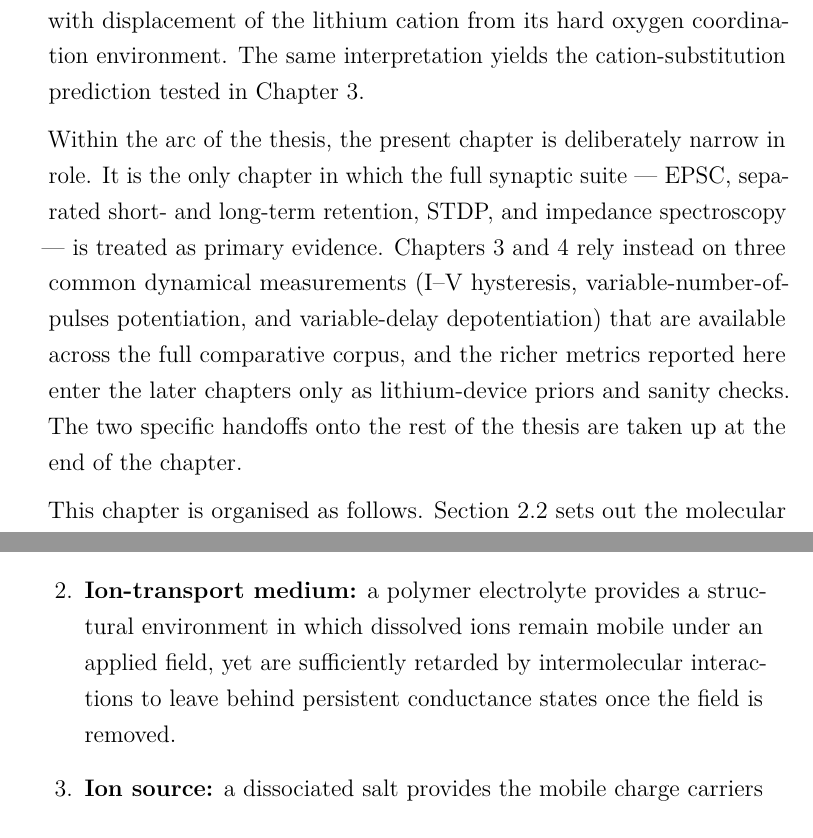
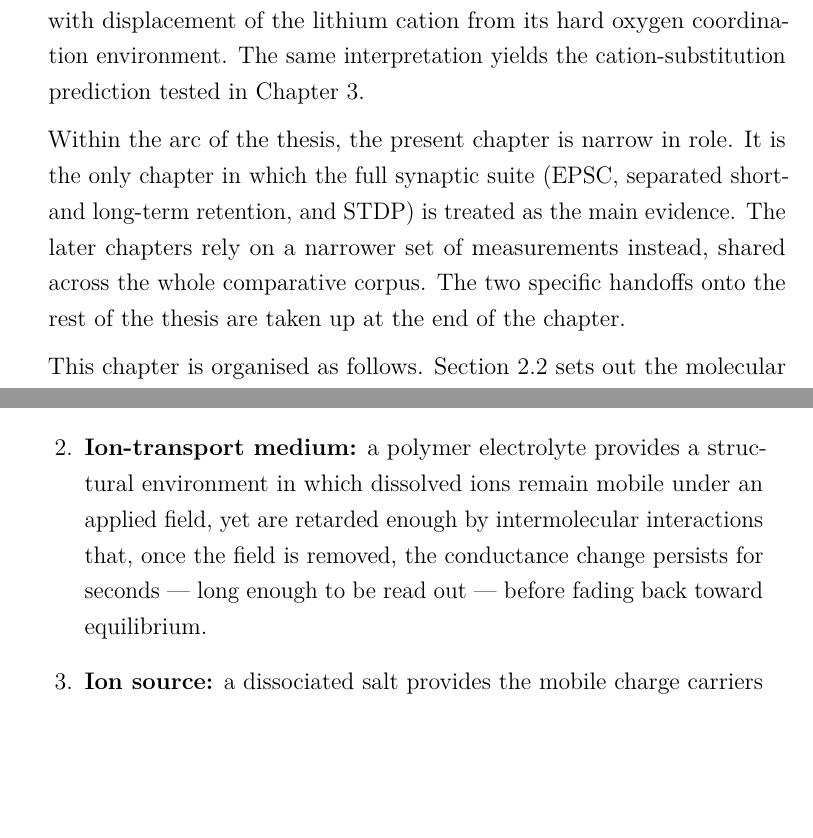
Before and after one commit to carlosdprados/phd-thesis, a LaTeX thesis (chapters/chapter2_proof_of_concept.tex): two parts of pages 3 and 4 of 42, joined at a grey line, cut so that both start at the same text, the shorter picture padded with empty space. Compiled offline with pdfLaTeX.

Commit message:
Refine Chapter 2 mechanism framing

```diff
--- a/chapters/chapter2_proof_of_concept.tex
+++ b/chapters/chapter2_proof_of_concept.tex
@@ -58,7 +58,7 @@ The active-layer logic adopted here is the composite logic of \cref{subsec:compo
 
 The chapter shows that the composite exhibits, in a single 2-T platform: current--voltage hysteresis characteristic of memristive switching; analogue multi-state conductance tunable by pulsed voltage protocols; excitatory post-synaptic current (\EPSC{}) responses, demonstrated here with four readily distinguishable readout states; a short-lived and a longer-lived memory regime, denoted \STM{} and \LTM{} following the convention of the artificial-synapse literature; and spike-timing dependent plasticity (\STDP{}) with a time constant in the biologically realistic range. The interpretation tying these observations together is developed in \cref{sec:mechanism}: the fast component is associated with displacement of the weakly bound triflate anion, while the slow component is associated with displacement of the lithium cation from its hard oxygen coordination environment. The same interpretation yields the cation-substitution prediction tested in Chapter~3.
 
-Within the arc of the thesis, the present chapter is deliberately narrow in role. It is the only chapter in which the full synaptic suite --- EPSC, separated short- and long-term retention, STDP, and impedance spectroscopy --- is treated as primary evidence. Chapters~3 and~4 rely instead on three common dynamical measurements (I--V hysteresis, variable-number-of-pulses potentiation, and variable-delay depotentiation) that are available across the full comparative corpus, and the richer metrics reported here enter the later chapters only as lithium-device priors and sanity checks. The two specific handoffs onto the rest of the thesis are taken up at the end of the chapter.
+Within the arc of the thesis, the present chapter is narrow in role. It is the only chapter in which the full synaptic suite (EPSC, separated short- and long-term retention, and STDP) is treated as the main evidence. The later chapters rely on a narrower set of measurements instead, shared across the whole comparative corpus. The two specific handoffs onto the rest of the thesis are taken up at the end of the chapter.
 
 This chapter is organised as follows. \Cref{sec:materials_design} sets out the molecular composition and the design rationale of the composite. \Cref{sec:device_fab} describes the fabrication protocol and the morphological characterisation of the active layer. \Cref{sec:elec_char} reports the full electrical characterisation suite. \Cref{sec:mechanism} develops the mechanistic interpretation of the two memory regimes in terms of cation--host coordination chemistry, together with the injection-limited and bulk-doping descriptions of the polymer film. \Cref{sec:stability} addresses device stability and reproducibility. \Cref{sec:comparison} contextualises the results against the state of the art at the time of publication. \Cref{sec:ch2_summary} closes the chapter and sets up the comparative and computational work that follows.
 
@@ -73,7 +73,7 @@ The operating principle of the device is the same one developed in \cref{subsec:
 
 \begin{enumerate}
   \item \textbf{Electronic-conductance pathway:} a semiconducting polymer provides the medium through which the electronic current flows, and whose conductivity is susceptible to modulation by ionic redistribution and electrochemical doping.
-  \item \textbf{Ion-transport medium:} a polymer electrolyte provides a structural environment in which dissolved ions remain mobile under an applied field, yet are sufficiently retarded by intermolecular interactions to leave behind persistent conductance states once the field is removed.
-  \item \textbf{Ion source:} a dissociated salt provides the mobile charge carriers (a cation and an anion) whose differential response to the field is responsible for the distinct memory regimes reported in \cref{sec:elec_char}.
+  \item \textbf{Ion-transport medium:} a polymer electrolyte provides a structural environment in which dissolved ions remain mobile under an applied field, yet are retarded enough by intermolecular interactions that, once the field is removed, the conductance change persists for seconds --- long enough to be read out --- before fading back toward equilibrium.
+  \item \textbf{Ion source:} a dissociated salt provides the mobile charge carriers (a cation and an anion) whose differential response to the field is proposed to underlie the distinct memory regimes reported in \cref{sec:elec_char}.
 \end{enumerate}
 
```
Also changed, not shown: exports/chapter2_proof_of_concept.pdf, chapters/chapter2_proof_of_concept.tex (6 more changed lines).
